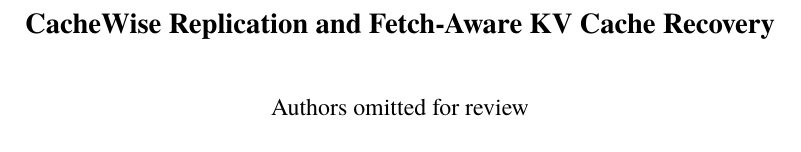
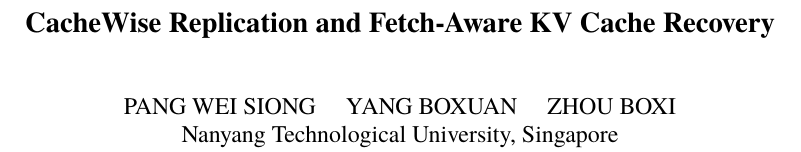
Before and after one commit to ahz-r3v/Distributed-System-Project, a LaTeX paper (paper/main.tex): part of page 1 of 6, cut so that both start at the same text. Compiled offline with XeLaTeX; a missing font is replaced by an installed copy or a similar font; a LaTeX package or settings file that is missing is left out.

Commit message:
docs: add report authors and NTU Singapore affiliation

```diff
--- a/paper/main.tex
+++ b/paper/main.tex
@@ -34,8 +34,8 @@
 \newcommand{\draftnote}[1]{\par\noindent\textcolor{blue!60!black}{[TODO: #1]}\par}
 
 \title{\Large\bfseries CacheWise Replication and Fetch-Aware KV Cache Recovery}
-% Insert the authors' supplied names, affiliations, and IDs before submission.
-\author{{\normalfont Authors omitted for review}}
+\author{{\normalfont PANG WEI SIONG \quad YANG BOXUAN \quad ZHOU BOXI}\\
+  {\normalfont Nanyang Technological University, Singapore}}
 \date{}
 
 \begin{document}
```
Also changed, not shown: README.md.
